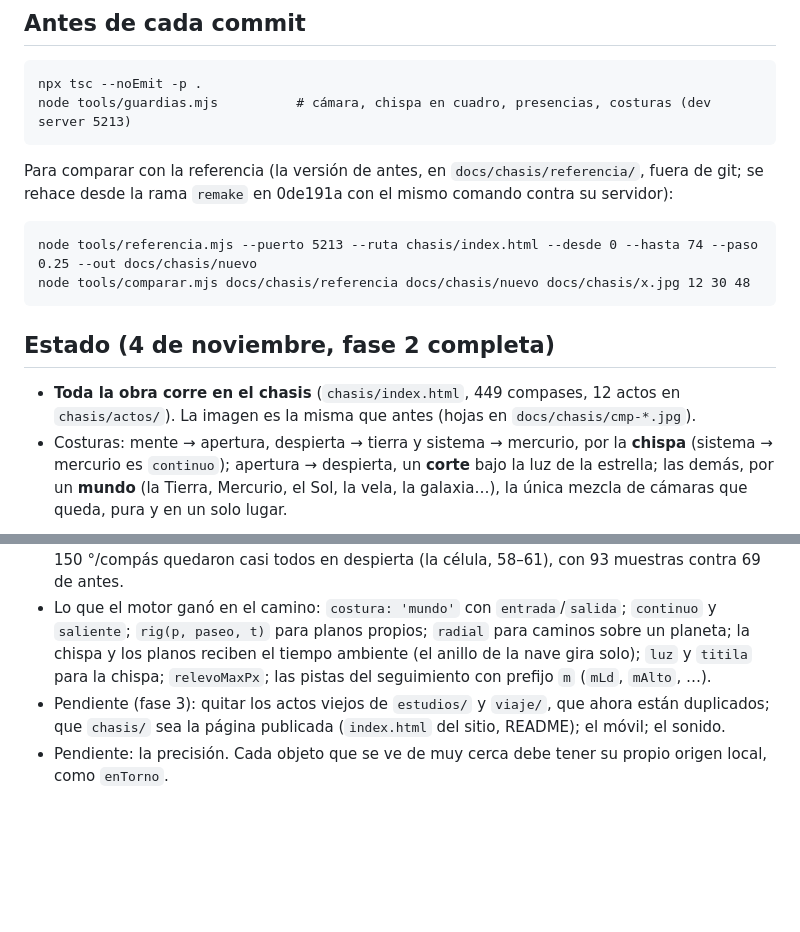
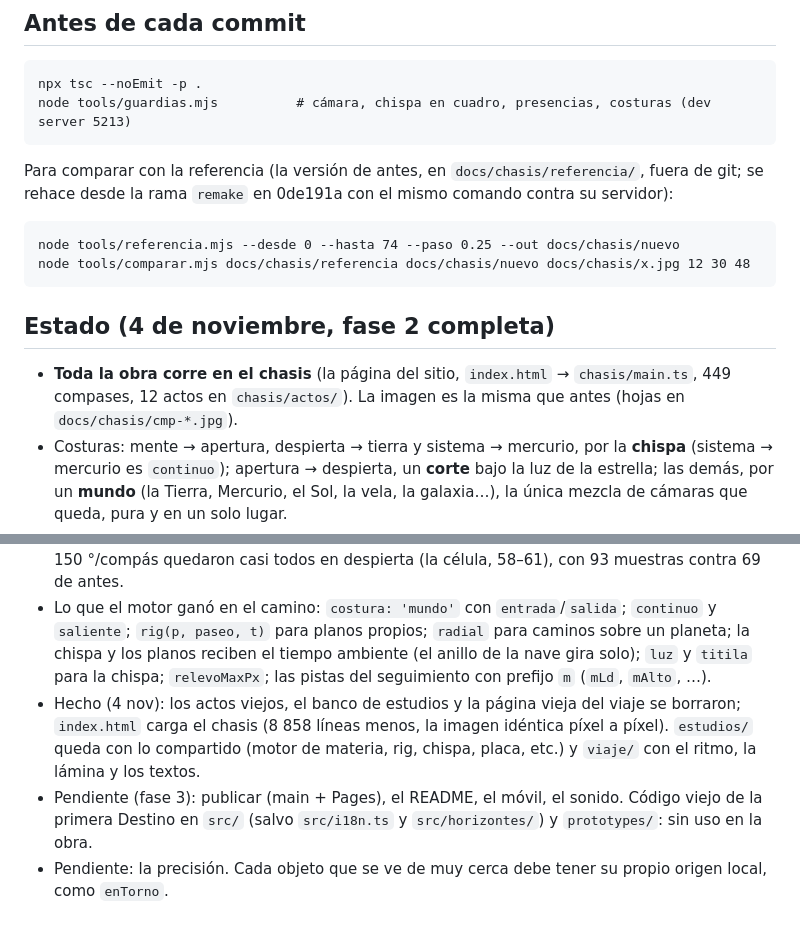
Before and after one commit to drayzu/Destino, a Markdown page: CHASIS.md, 2 parts joined by grey strips. GitHub-like rendering; blank space fills up the shorter version.

Commit message:
docs(chasis): the old acts are gone

````diff
--- a/CHASIS.md
+++ b/CHASIS.md
@@ -44,16 +44,17 @@ node tools/guardias.mjs          # cámara, chispa en cuadro, presencias, costur
 Para comparar con la referencia (la versión de antes, en `docs/chasis/referencia/`, fuera de git; se rehace desde la rama `remake` en 0de191a con el mismo comando contra su servidor):
 
 ```
-node tools/referencia.mjs --puerto 5213 --ruta chasis/index.html --desde 0 --hasta 74 --paso 0.25 --out docs/chasis/nuevo
+node tools/referencia.mjs --desde 0 --hasta 74 --paso 0.25 --out docs/chasis/nuevo
 node tools/comparar.mjs docs/chasis/referencia docs/chasis/nuevo docs/chasis/x.jpg 12 30 48
 ```
 
 ## Estado (4 de noviembre, fase 2 completa)
 
-- **Toda la obra corre en el chasis** (`chasis/index.html`, 449 compases, 12 actos en `chasis/actos/`). La imagen es la misma que antes (hojas en `docs/chasis/cmp-*.jpg`).
+- **Toda la obra corre en el chasis** (la página del sitio, `index.html` → `chasis/main.ts`, 449 compases, 12 actos en `chasis/actos/`). La imagen es la misma que antes (hojas en `docs/chasis/cmp-*.jpg`).
 - Costuras: mente → apertura, despierta → tierra y sistema → mercurio, por la **chispa** (sistema → mercurio es `continuo`); apertura → despierta, un **corte** bajo la luz de la estrella; las demás, por un **mundo** (la Tierra, Mercurio, el Sol, la vela, la galaxia…), la única mezcla de cámaras que queda, pura y en un solo lugar.
 - Los actos con un seguimiento propio (el vuelo del sistema interior, la vuelta al Sol, la nave, la galaxia y el cosmos) lo dan con `rig()`. El motor les mantiene la chispa en cuadro con una rodilla suavizada en el tiempo, calculada para cada compás (sin tabla medida al cargar). Suelta la chispa donde cruza rápido o pasa junto a la cámara: sale de cuadro en los mismos compases que ya estaban aprobados (180–186, 269–274, 308–309, 332).
 - Medido en toda la obra: el giro más brusco bajó de 403 a 275 °/compás. Los giros de más de 150 °/compás quedaron casi todos en despierta (la célula, 58–61), con 93 muestras contra 69 de antes.
 - Lo que el motor ganó en el camino: `costura: 'mundo'` con `entrada`/`salida`; `continuo` y `saliente`; `rig(p, paseo, t)` para planos propios; `radial` para caminos sobre un planeta; la chispa y los planos reciben el tiempo ambiente (el anillo de la nave gira solo); `luz` y `titila` para la chispa; `relevoMaxPx`; las pistas del seguimiento con prefijo `m` (`mLd`, `mAlto`, …).
-- Pendiente (fase 3): quitar los actos viejos de `estudios/` y `viaje/`, que ahora están duplicados; que `chasis/` sea la página publicada (`index.html` del sitio, README); el móvil; el sonido.
+- Hecho (4 nov): los actos viejos, el banco de estudios y la página vieja del viaje se borraron; `index.html` carga el chasis (8 858 líneas menos, la imagen idéntica píxel a píxel). `estudios/` queda con lo compartido (motor de materia, rig, chispa, placa, etc.) y `viaje/` con el ritmo, la lámina y los textos.
+- Pendiente (fase 3): publicar (main + Pages), el README, el móvil, el sonido. Código viejo de la primera Destino en `src/` (salvo `src/i18n.ts` y `src/horizontes/`) y `prototypes/`: sin uso en la obra.
 - Pendiente: la precisión. Cada objeto que se ve de muy cerca debe tener su propio origen local, como `enTorno`.
````
